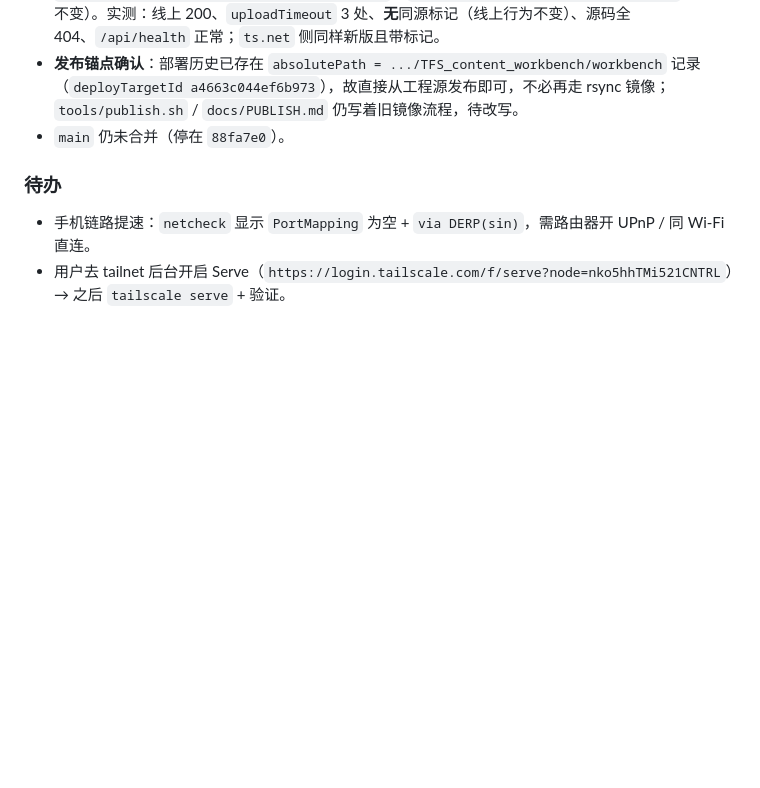
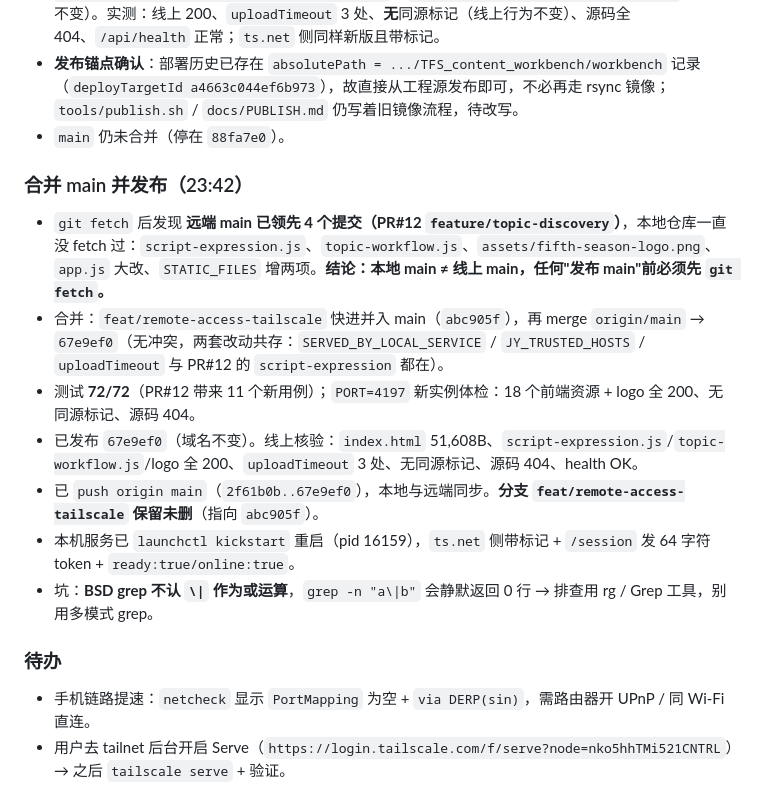
Before and after one commit to Dreamyyxt/TFS_content_workbench, a Markdown page: .workbuddy/memory/2026-10-17.md, the part around the change. Rendered like a GitHub page; blank space fills up the shorter version.

Commit message:
docs(memory): 记录合并 PR#12 后发布 main、远端领先的教训（发布前必须 fetch）

```diff
--- a/.workbuddy/memory/2026-10-17.md
+++ b/.workbuddy/memory/2026-10-17.md
@@ -78,6 +78,16 @@ Split DNS Routes:
 - **发布锚点确认**：部署历史已存在 `absolutePath = .../TFS_content_workbench/workbench` 记录（`deployTargetId a4663c044ef6b973`），故直接从工程源发布即可，不必再走 rsync 镜像；`tools/publish.sh` / `docs/PUBLISH.md` 仍写着旧镜像流程，待改写。
 - `main` 仍未合并（停在 `88fa7e0`）。
 
+### 合并 main 并发布（23:42）
+
+- `git fetch` 后发现 **远端 main 已领先 4 个提交（PR#12 `feature/topic-discovery`）**，本地仓库一直没 fetch 过：`script-expression.js`、`topic-workflow.js`、`assets/fifth-season-logo.png`、`app.js` 大改、`STATIC_FILES` 增两项。**结论：本地 main ≠ 线上 main，任何"发布 main"前必须先 `git fetch`。**
+- 合并：`feat/remote-access-tailscale` 快进并入 main（`abc905f`），再 merge `origin/main` → `67e9ef0`（无冲突，两套改动共存：`SERVED_BY_LOCAL_SERVICE` / `JY_TRUSTED_HOSTS` / `uploadTimeout` 与 PR#12 的 `script-expression` 都在）。
+- 测试 **72/72**（PR#12 带来 11 个新用例）；`PORT=4197` 新实例体检：18 个前端资源 + logo 全 200、无同源标记、源码 404。
+- 已发布 `67e9ef0`（域名不变）。线上核验：`index.html` 51,608B、`script-expression.js`/`topic-workflow.js`/logo 全 200、`uploadTimeout` 3 处、无同源标记、源码 404、health OK。
+- 已 `push origin main`（`2f61b0b..67e9ef0`），本地与远端同步。**分支 `feat/remote-access-tailscale` 保留未删**（指向 `abc905f`）。
+- 本机服务已 `launchctl kickstart` 重启（pid 16159），`ts.net` 侧带标记 + `/session` 发 64 字符 token + `ready:true/online:true`。
+- 坑：**BSD grep 不认 `\|` 作为或运算**，`grep -n "a\|b"` 会静默返回 0 行 → 排查用 rg / Grep 工具，别用多模式 grep。
+
 ### 待办
 
 - 手机链路提速：`netcheck` 显示 `PortMapping` 为空 + `via DERP(sin)`，需路由器开 UPnP / 同 Wi-Fi 直连。
```
